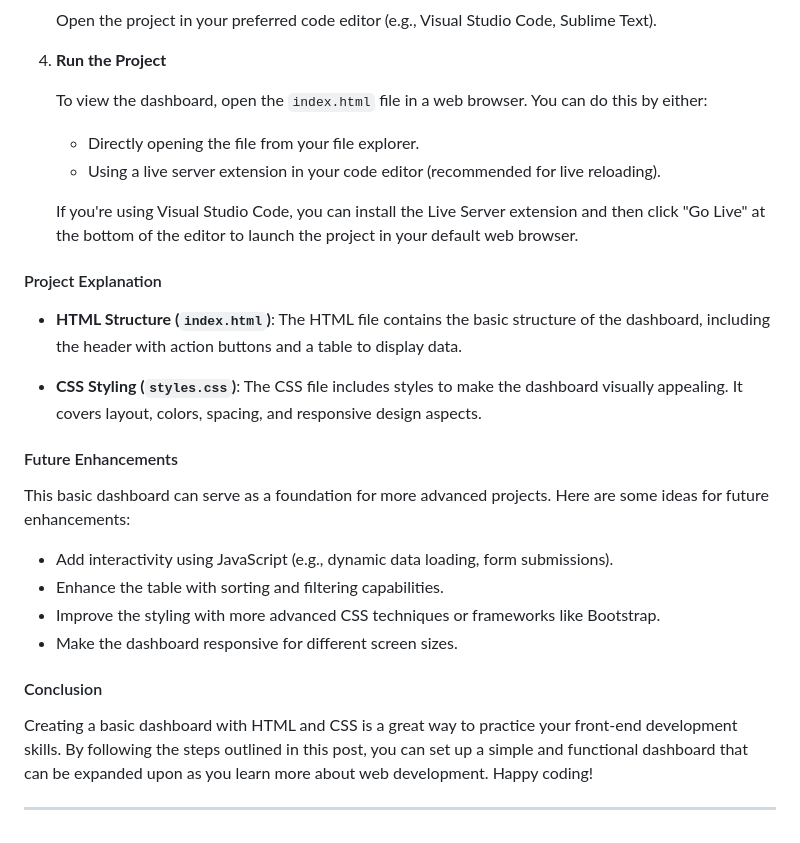
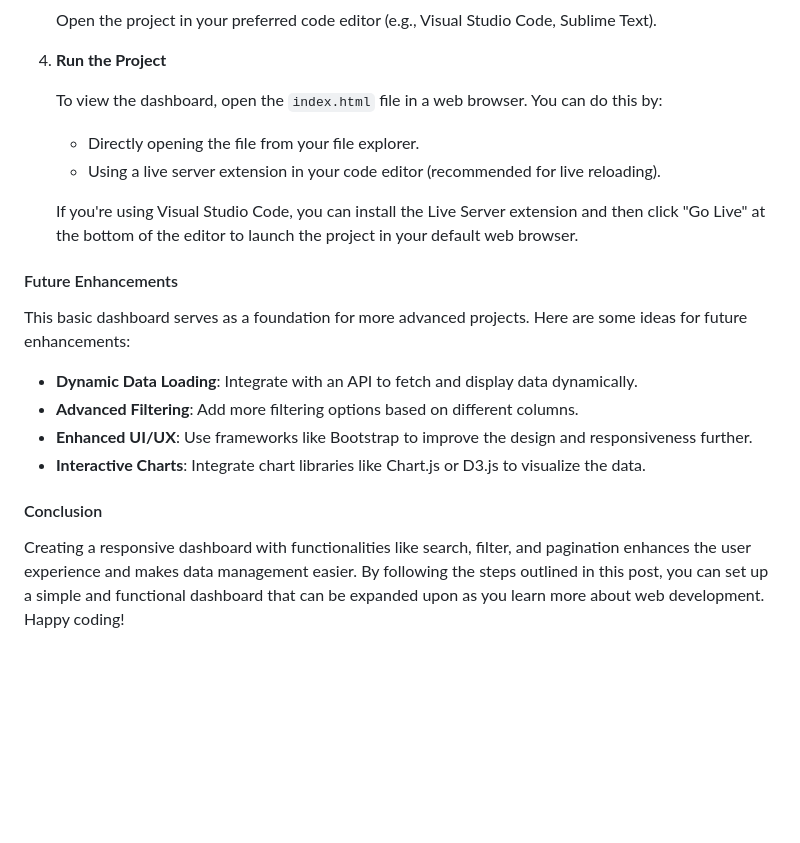
Before and after one commit to VeedantBrahmbhatt/NSIP_Dashboard, a Markdown page: README.md, the part around the change printed below. GitHub-like rendering; blank space fills up the shorter version.

```diff
--- a/README.md
+++ b/README.md
@@ -55,29 +78,21 @@ Follow these steps to clone and run the project:
 
 4. **Run the Project**
 
-   To view the dashboard, open the `index.html` file in a web browser. You can do this by either:
+   To view the dashboard, open the `index.html` file in a web browser. You can do this by:
 
    - Directly opening the file from your file explorer.
    - Using a live server extension in your code editor (recommended for live reloading).
 
    If you're using Visual Studio Code, you can install the Live Server extension and then click "Go Live" at the bottom of the editor to launch the project in your default web browser.
 
-#### Project Explanation
-
-- **HTML Structure (`index.html`)**: The HTML file contains the basic structure of the dashboard, including the header with action buttons and a table to display data.
-
-- **CSS Styling (`styles.css`)**: The CSS file includes styles to make the dashboard visually appealing. It covers layout, colors, spacing, and responsive design aspects.
-
 #### Future Enhancements
 
-This basic dashboard can serve as a foundation for more advanced projects. Here are some ideas for future enhancements:
-- Add interactivity using JavaScript (e.g., dynamic data loading, form submissions).
-- Enhance the table with sorting and filtering capabilities.
-- Improve the styling with more advanced CSS techniques or frameworks like Bootstrap.
-- Make the dashboard responsive for different screen sizes.
+This basic dashboard serves as a foundation for more advanced projects. Here are some ideas for future enhancements:
+- **Dynamic Data Loading**: Integrate with an API to fetch and display data dynamically.
+- **Advanced Filtering**: Add more filtering options based on different columns.
+- **Enhanced UI/UX**: Use frameworks like Bootstrap to improve the design and responsiveness further.
+- **Interactive Charts**: Integrate chart libraries like Chart.js or D3.js to visualize the data.
 
 #### Conclusion
 
-Creating a basic dashboard with HTML and CSS is a great way to practice your front-end development skills. By following the steps outlined in this post, you can set up a simple and functional dashboard that can be expanded upon as you learn more about web development. Happy coding!
-
----
+Creating a responsive dashboard with functionalities like search, filter, and pagination enhances the user experience and makes data management easier. By following the steps outlined in this post, you can set up a simple and functional dashboard that can be expanded upon as you learn more about web development. Happy coding!
```
Also changed, not shown: other parts of README.md (+45 -22 lines).
